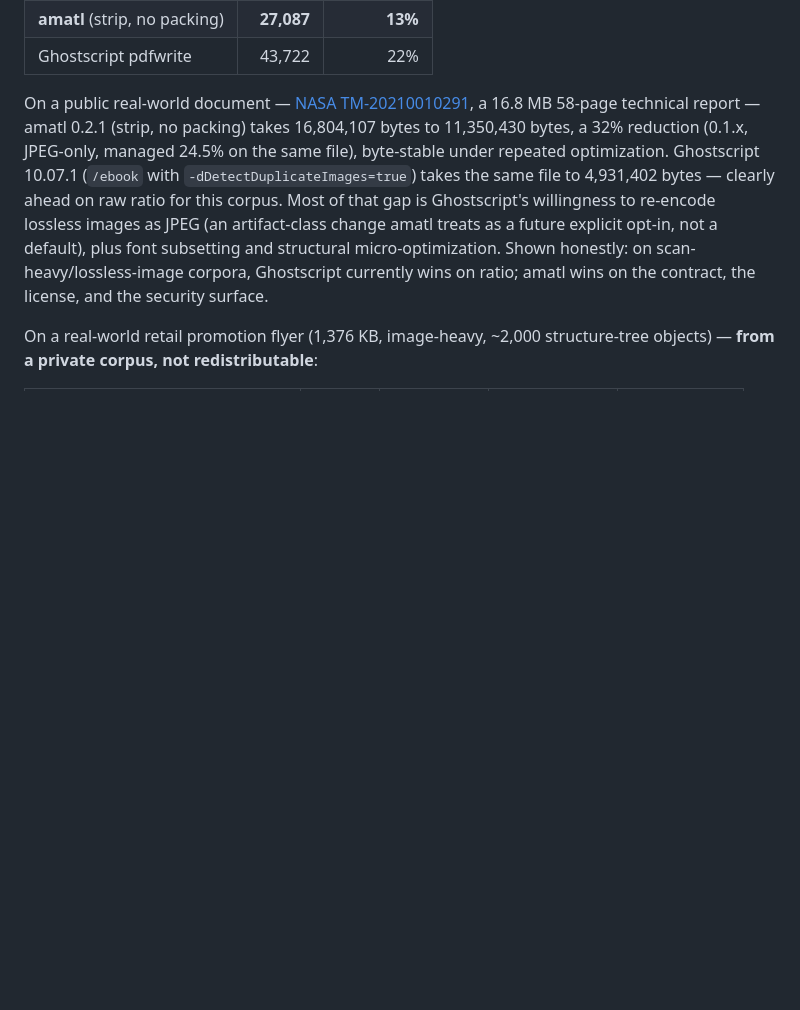
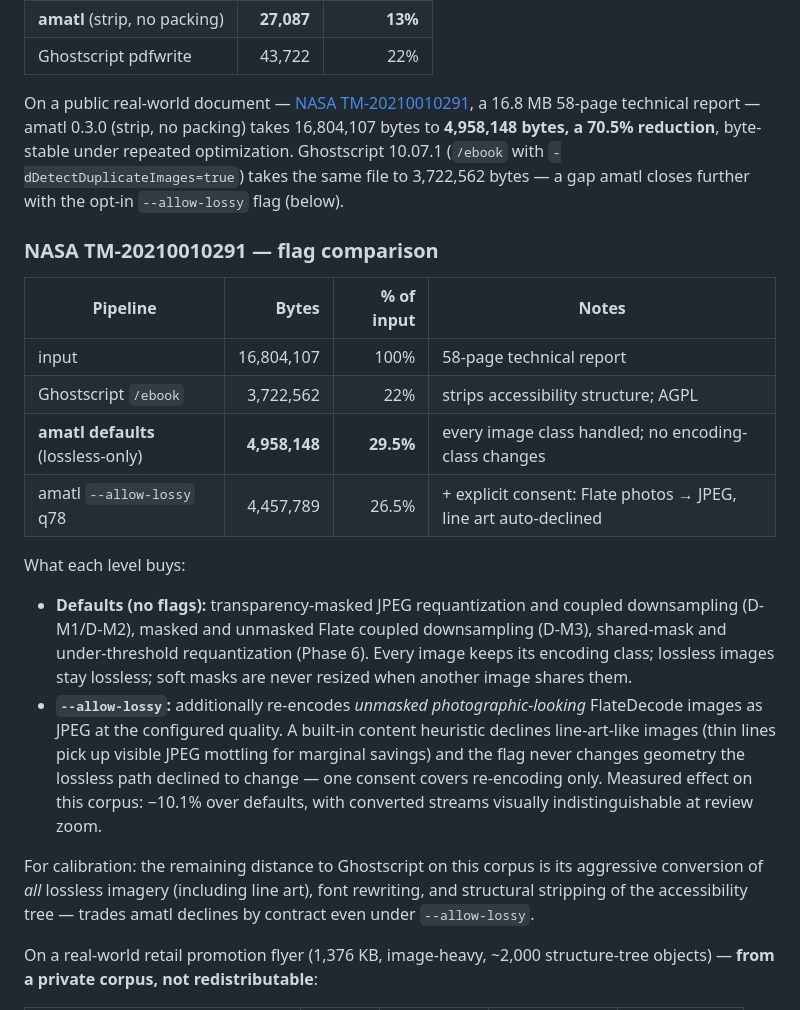
Before and after one commit to xcheljd/picamatl, a Markdown page: README.md, the part around the change. Drawn GitHub-style; blank space fills up the shorter version.

Commit message:
docs: README measured-results update for 0.3.0 — flag-on/flag-off NASA comparison

```diff
--- a/README.md
+++ b/README.md
@@ -154,16 +154,40 @@ settings — 130 DPI, 1.15 threshold, DCTEncode QFactor 0.4):
 
 On a public real-world document —
 [NASA TM-20210010291](https://ntrs.nasa.gov/citations/20210010291), a 16.8 MB
-58-page technical report — amatl 0.2.1 (strip, no packing) takes 16,804,107
-bytes to 11,350,430 bytes, a 32% reduction (0.1.x, JPEG-only, managed 24.5%
-on the same file), byte-stable under repeated optimization. Ghostscript 10.07.1 (`/ebook` with
-`-dDetectDuplicateImages=true`) takes the same file to 4,931,402 bytes —
-clearly ahead on raw ratio for this corpus. Most of that gap is Ghostscript's
-willingness to re-encode lossless images as JPEG (an artifact-class change
-amatl treats as a future explicit opt-in, not a default), plus font
-subsetting and structural micro-optimization. Shown honestly: on
-scan-heavy/lossless-image corpora, Ghostscript currently wins on ratio; amatl
-wins on the contract, the license, and the security surface.
+58-page technical report — amatl 0.3.0 (strip, no packing) takes 16,804,107
+bytes to **4,958,148 bytes, a 70.5% reduction**, byte-stable under repeated
+optimization. Ghostscript 10.07.1 (`/ebook` with
+`-dDetectDuplicateImages=true`) takes the same file to 3,722,562 bytes —
+a gap amatl closes further with the opt-in `--allow-lossy` flag (below).
+
+### NASA TM-20210010291 — flag comparison
+
+| Pipeline | Bytes | % of input | Notes |
+| --- | ---: | ---: | --- |
+| input | 16,804,107 | 100% | 58-page technical report |
+| Ghostscript `/ebook` | 3,722,562 | 22% | strips accessibility structure; AGPL |
+| **amatl defaults** (lossless-only) | **4,958,148** | **29.5%** | every image class handled; no encoding-class changes |
+| amatl `--allow-lossy` q78 | 4,457,789 | 26.5% | + explicit consent: Flate photos → JPEG, line art auto-declined |
+
+What each level buys:
+
+- **Defaults (no flags):** transparency-masked JPEG requantization and coupled
+  downsampling (D-M1/D-M2), masked and unmasked Flate coupled downsampling
+  (D-M3), shared-mask and under-threshold requantization (Phase 6). Every
+  image keeps its encoding class; lossless images stay lossless; soft masks
+  are never resized when another image shares them.
+- **`--allow-lossy`:** additionally re-encodes *unmasked photographic-looking*
+  FlateDecode images as JPEG at the configured quality. A built-in content
+  heuristic declines line-art-like images (thin lines pick up visible JPEG
+  mottling for marginal savings) and the flag never changes geometry the
+  lossless path declined to change — one consent covers re-encoding only.
+  Measured effect on this corpus: −10.1% over defaults, with converted streams
+  visually indistinguishable at review zoom.
+
+For calibration: the remaining distance to Ghostscript on this corpus is its
+aggressive conversion of *all* lossless imagery (including line art), font
+rewriting, and structural stripping of the accessibility tree — trades amatl
+declines by contract even under `--allow-lossy`.
 
 On a real-world retail promotion flyer (1,376 KB, image-heavy, ~2,000
 structure-tree objects) — **from a private corpus, not redistributable**:
```
